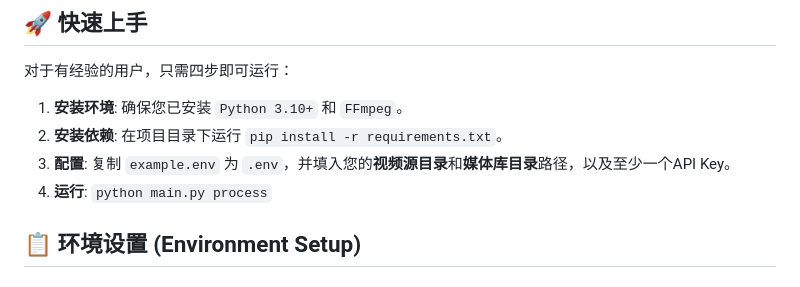
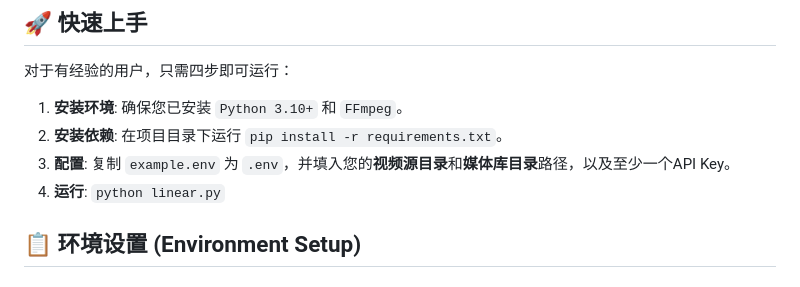
Before and after one commit to yangjincn1998/aurora, a Markdown page: README.md, the part around the change. Rendered like a GitHub page.

Commit message:
rectify readme.md 4

```diff
--- a/README.md
+++ b/README.md
@@ -32,7 +32,7 @@
 1.  **安装环境**: 确保您已安装 `Python 3.10+` 和 `FFmpeg`。
 2.  **安装依赖**: 在项目目录下运行 `pip install -r requirements.txt`。
 3.  **配置**: 复制 `example.env` 为 `.env`，并填入您的**视频源目录**和**媒体库目录**路径，以及至少一个API Key。
-4.  **运行**: `python main.py process`
+4.  **运行**: `python linear.py`
 
 ## 📋 环境设置 (Environment Setup)
 
```
